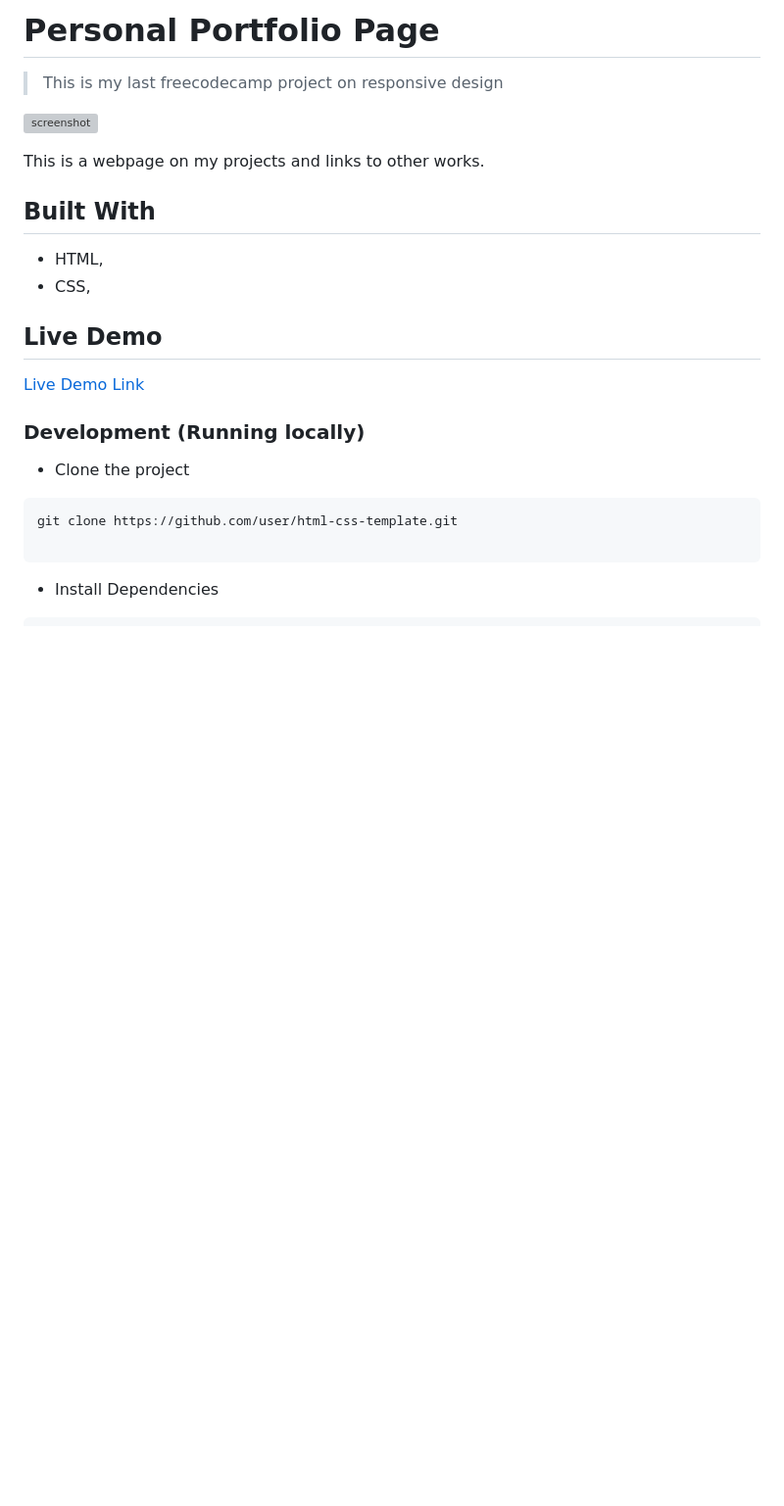
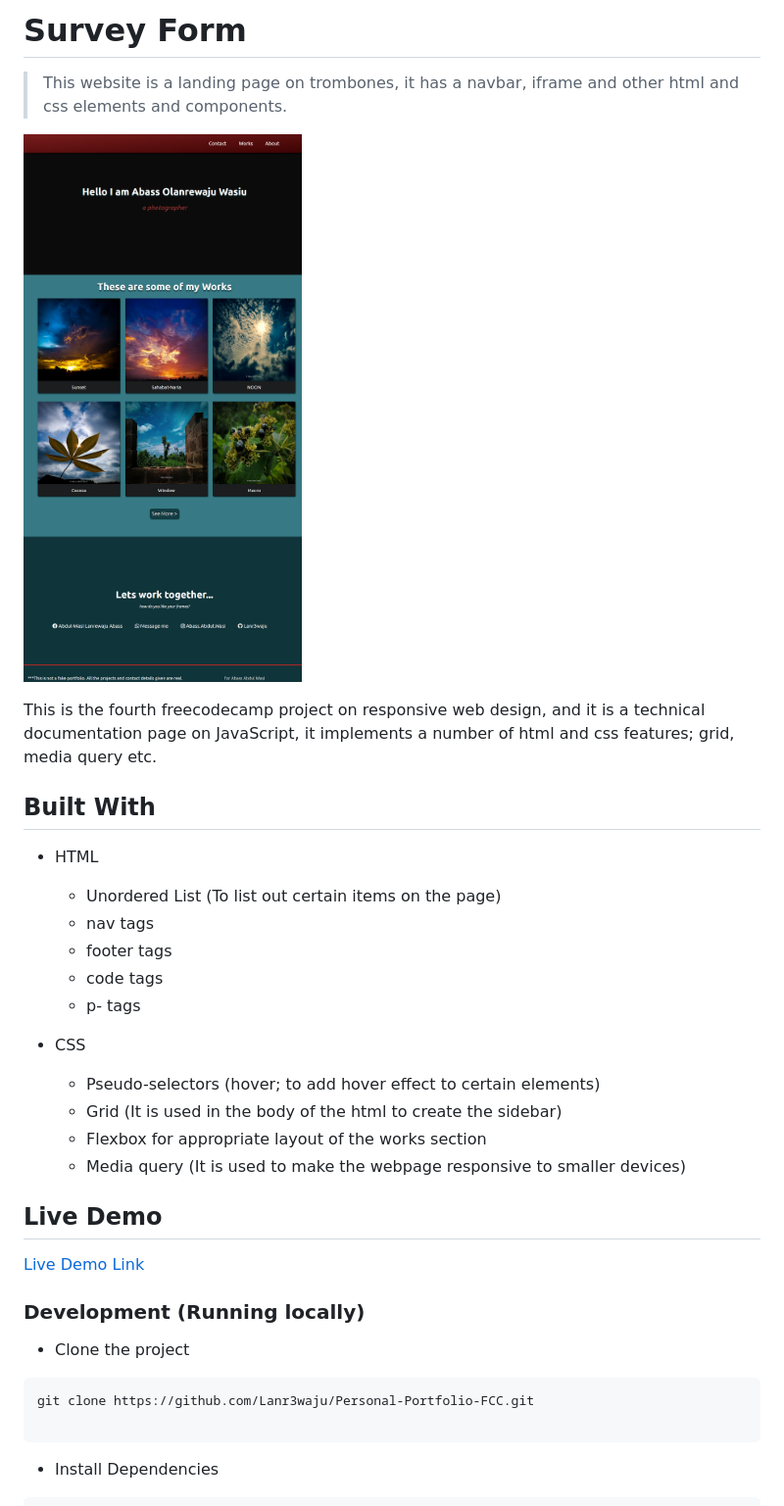
Before and after one commit to Lanr3waju/Personal-Portfolio-FCC, a Markdown page: README.md, the part around the change printed below. Shown: that part at 98% size. Rendered like a GitHub page; pictures changed too: img/preview.png (added); blank space fills up the shorter version; grey boxes are pictures that could not be loaded.

Commit message:
Format code with appropriate config

````diff
--- a/README.md
+++ b/README.md
@@ -1,15 +1,26 @@
-# Personal Portfolio Page
+# Survey Form
 
-> This is my last freecodecamp project on responsive design
+> This website is a landing page on trombones, it has a navbar, iframe and other html and css elements and components.
 
-![screenshot](./app_screenshot.png)
+![screenshot](./img/preview.png)
 
-This is a webpage on my projects and links to other works.
+This is the fourth freecodecamp project on responsive web design, and it is a technical documentation page on JavaScript, it implements a number of html and css features; grid, media query etc.
 
 ## Built With
 
-- HTML,
-- CSS,
+- HTML
+
+  - Unordered List (To list out certain items on the page)
+  - nav tags
+  - footer tags
+  - code tags
+  - p- tags
+
+- CSS
+  - Pseudo-selectors (hover; to add hover effect to certain elements)
+  - Grid (It is used in the body of the html to create the sidebar)
+  - Flexbox for appropriate layout of the works section
+  - Media query (It is used to make the webpage responsive to smaller devices)
 
 ## Live Demo
 
@@ -20,7 +31,7 @@ This is a webpage on my projects and links to other works.
 - Clone the project
 
 ```bash
-git clone https://github.com/user/html-css-template.git
+git clone https://github.com/Lanr3waju/Personal-Portfolio-FCC.git
 
 ```
 
````
Also changed, not shown: other parts of README.md (+5 -7 lines), 3 other files.
